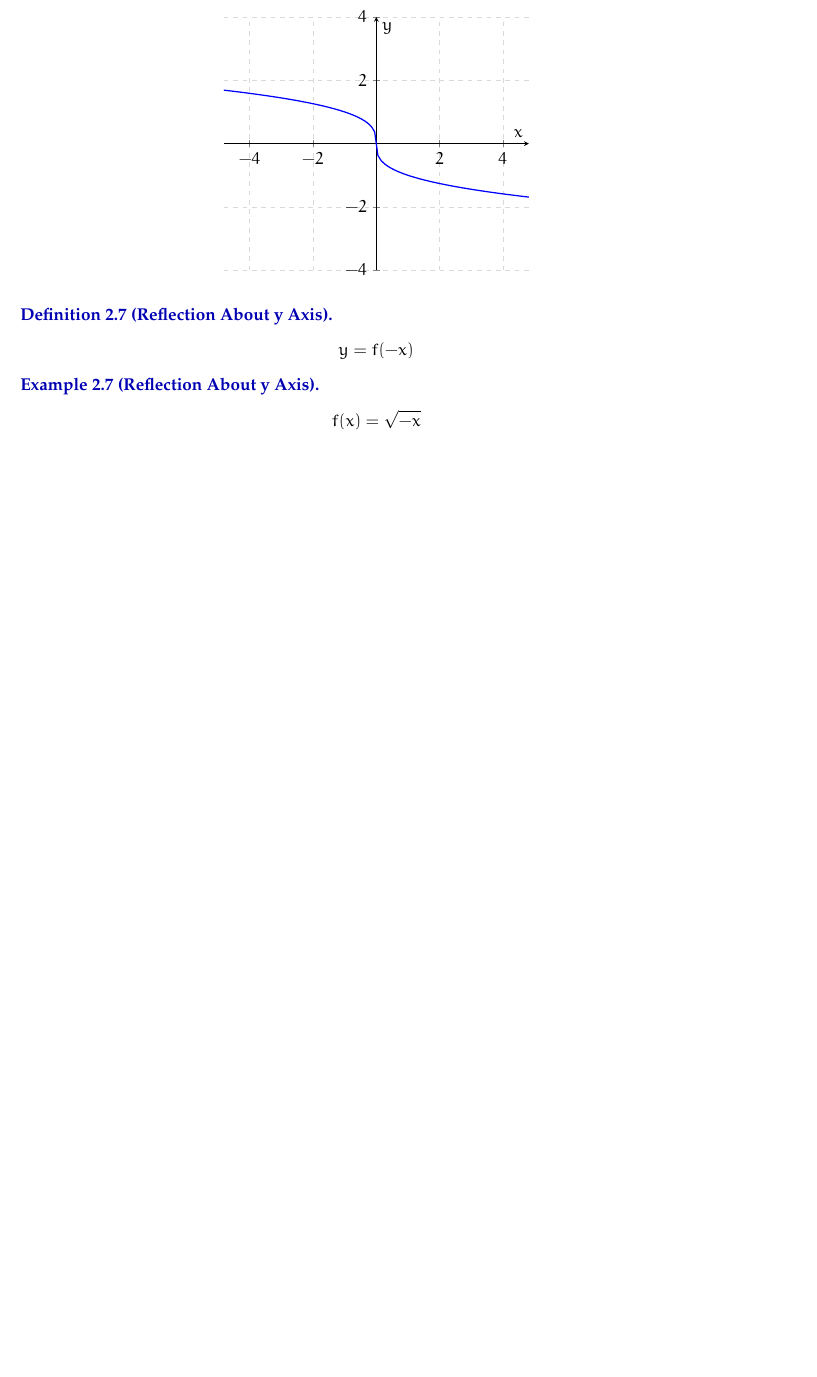
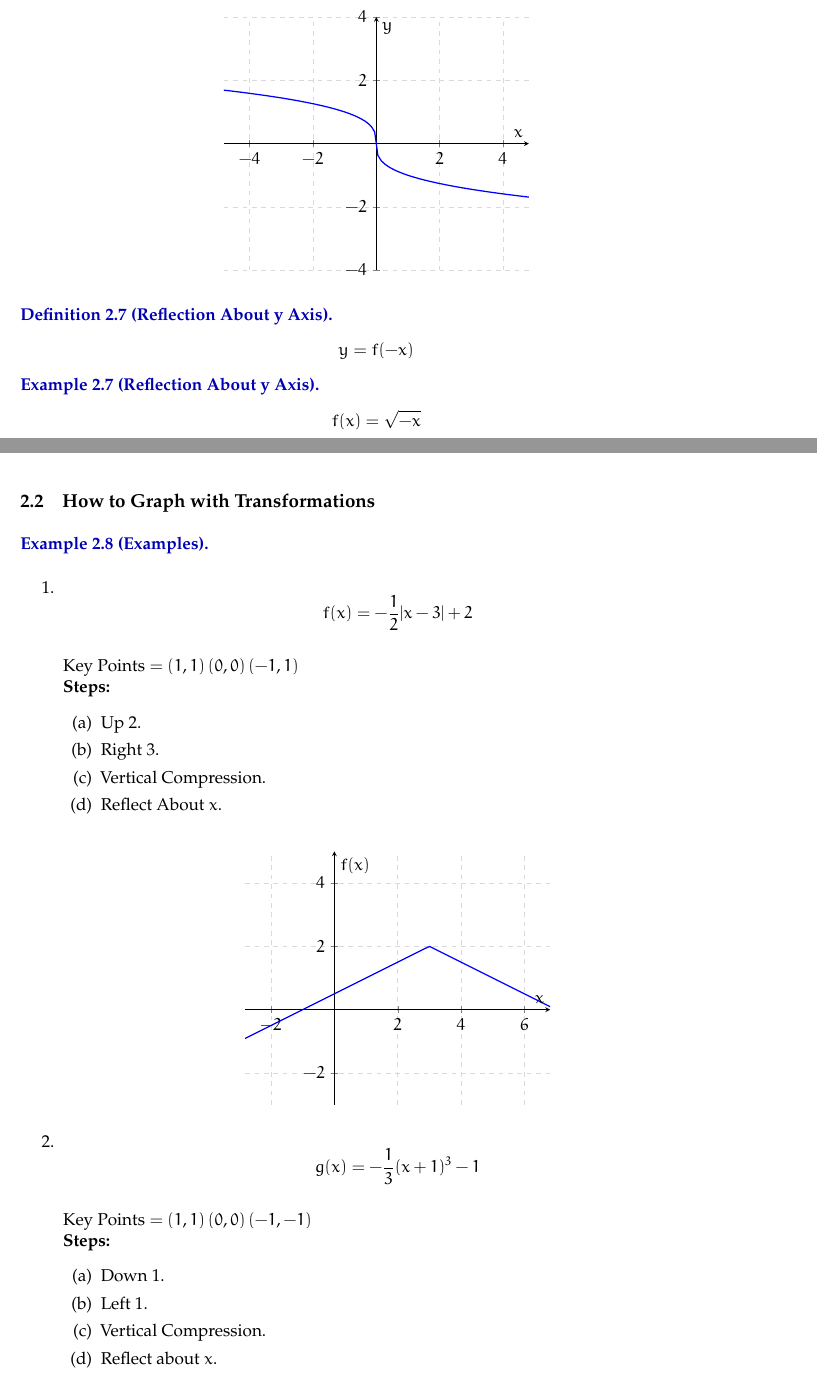
Before and after one commit to Cubeacon-sys/notes, a LaTeX document (precalculus/main.tex, which reads precalculus/chapters/graph_transformations/chapter2.tex): part of page 27 of 28 before the commit and two parts of pages 27 and 29 of 31 after it, the two joined at a grey line, cut so that both start at the same text, the shorter picture padded with empty space. Compiled offline with pdfLaTeX.

Commit message:
how to graph with transformations

```diff
--- /dev/null
+++ b/precalculus/chapters/graph_transformations/chapter2.tex
@@ -0,0 +1,39 @@
+\subsection{How to Graph with Transformations}
+\begin{example}[Examples]
+	\hfill
+	\begin{enumerate}
+		\item $$f(x) = -\frac{1}{2}|x - 3|+ 2$$ \\
+		$\text{Key Points} = (1, 1) \, (0, 0) \, (-1, 1)$ \\
+		\textbf{Steps: }
+		\begin{enumerate}
+			\item Up 2.
+			\item Right 3.
+			\item Vertical Compression.
+			\item Reflect About $x$.
+		\end{enumerate}
+		\hfill
+		\begin{center}
+		\begin{tikzpicture}
+			\begin{axis}[
+			    axis lines = center,
+			    xlabel = $x$,
+			    ylabel = $f(x)$,
+			    xmin = -2, xmax = 6,
+			    ymin = -3, ymax = 5,
+			    grid = both,
+			    grid style = {dashed, gray!30},
+			    axis equal
+			]
+			    \addplot [domain=-5:8, samples=100, thick, blue] {-0.5*abs(x-3)+2};
+			\end{axis}
+		\end{tikzpicture}
+		\end{center}
+		\item $$g(x) = -\frac{1}{3}(x + 1)^3 - 1$$ \\
+		$\text{Key Points} = (1, 1) \, (0, 0) \, (-1, -1)$ \\
+		\textbf{Steps: }
+		\begin{enumerate}
+			\item Down 1.
+			\item Left 1.
+			\item Vertical Compression.
+			\item Reflect about $x$.
+		\end{enumerate}
@@ -0,0 +56 @@
+		\end{center}
```
Also changed, not shown: precalculus/main.tex (+2 -1 lines), precalculus/chapters/graph_transformations/chapter2.tex (73 more changed lines), 1 other file.
